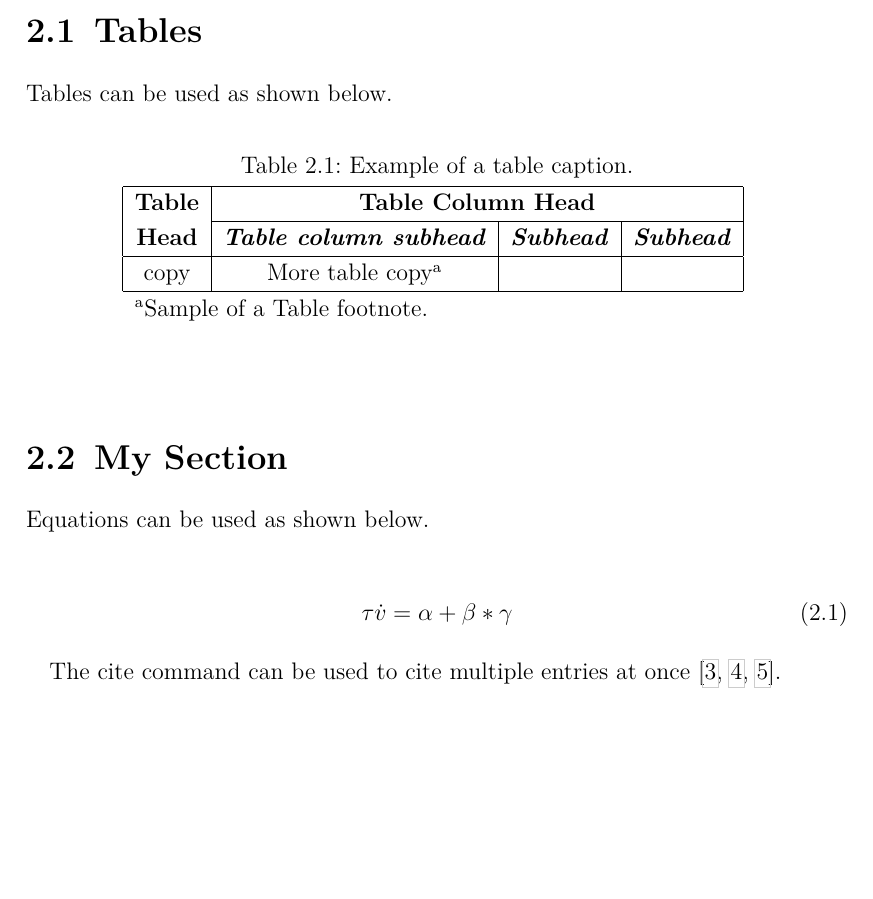
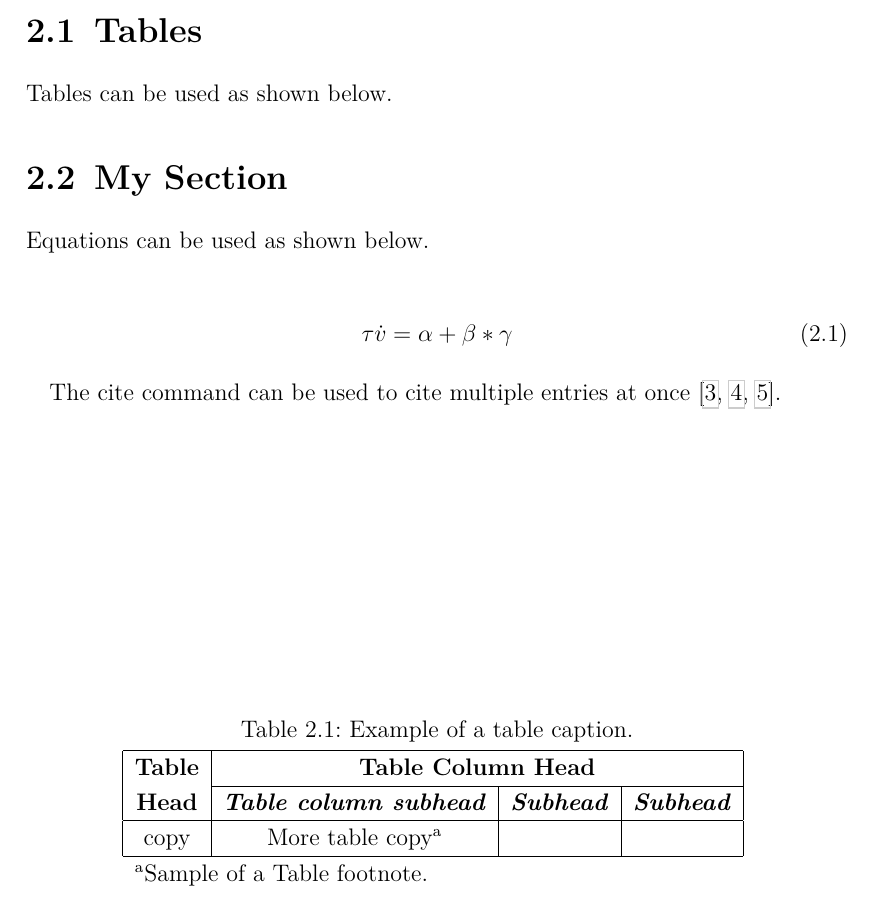
Before and after one commit to ravijo/kyutech-thesis-template, a LaTeX thesis (thesis.tex, which reads tex/ch2.tex): part of page 9 of 14, cut so that both start at the same text, the shorter picture padded with empty space. Compiled offline with pdfLaTeX.

Commit message:
removed [htbp] restrictions

```diff
--- a/tex/ch2.tex
+++ b/tex/ch2.tex
@@ -4,17 +4,13 @@
 \section{Tables}
 Tables can be used as shown below.
 
-\begin{table}[htbp]
+\begin{table}
  \caption{Example of a table caption.}
  \begin{center}
-  \begin{tabular}{|c|c|c|c|}
-   \hline
-   \textbf{Table} & \multicolumn{3}{|c|}{\textbf{Table Column Head}}                                                         \\
-   \cline{2-4}
-   \textbf{Head}  & \textbf{\textit{Table column subhead}}           & \textbf{\textit{Subhead}} & \textbf{\textit{Subhead}} \\
-   \hline
-   copy           & More table copy$^{\mathrm{a}}$                   &                           &                           \\
-   \hline
+  \begin{tabular}{|c|c|c|c|}                                                                                                   \hline
+   \textbf{Table} & \multicolumn{3}{|c|}{\textbf{Table Column Head}}                                                         \\\cline{2-4}
+   \textbf{Head}  & \textbf{\textit{Table column subhead}}           & \textbf{\textit{Subhead}} & \textbf{\textit{Subhead}} \\\hline
+   copy           & More table copy$^{\mathrm{a}}$                   &                           &                           \\\hline
    \multicolumn{4}{l}{$^{\mathrm{a}}$Sample of a Table footnote.}
   \end{tabular}
   \label{tb:table}
```
